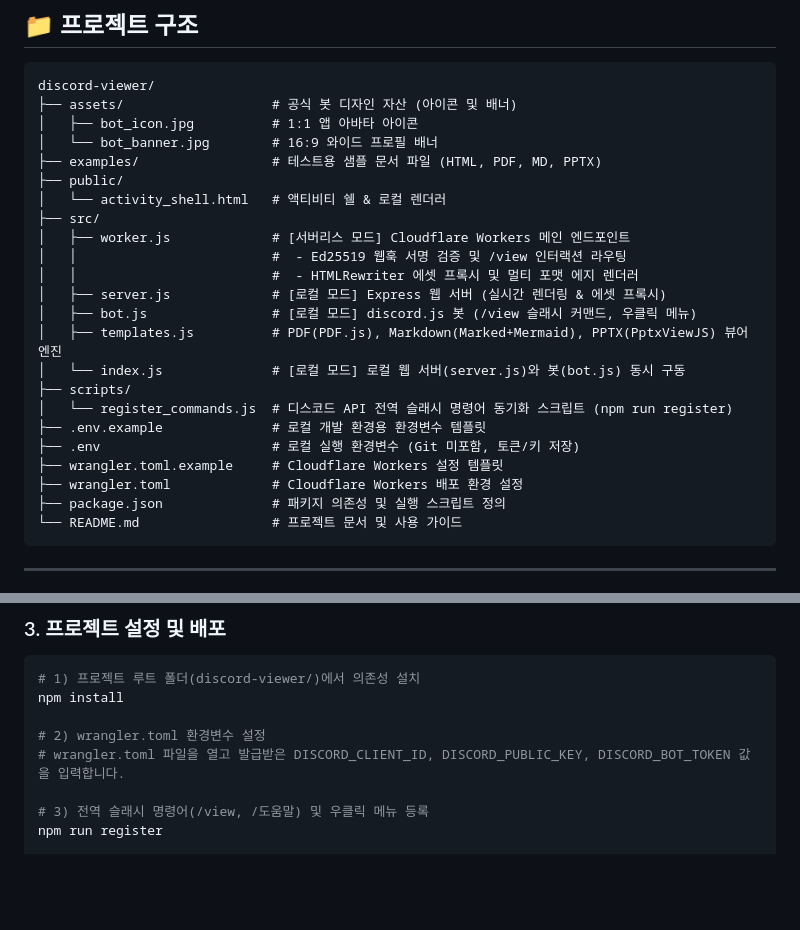
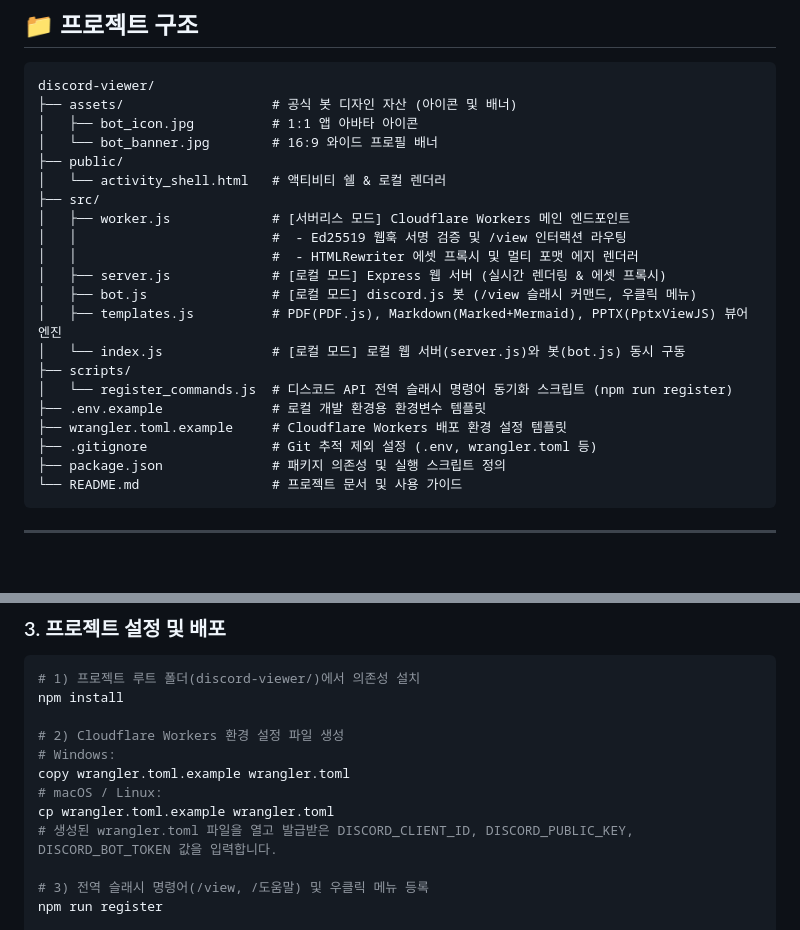
Before and after one commit to hwnkue10-arch/discord-viewer, a Markdown page: README.md, 2 parts joined by grey strips. Drawn GitHub-style; blank space fills up the shorter version.

Commit message:
docs: clean up project structure to only track repo template files and add wrangler.toml setup

````diff
--- a/README.md
+++ b/README.md
@@ -122,7 +122,6 @@ discord-viewer/
 ├── assets/                   # 공식 봇 디자인 자산 (아이콘 및 배너)
 │   ├── bot_icon.jpg          # 1:1 앱 아바타 아이콘
 │   └── bot_banner.jpg        # 16:9 와이드 프로필 배너
-├── examples/                 # 테스트용 샘플 문서 파일 (HTML, PDF, MD, PPTX)
 ├── public/
 │   └── activity_shell.html   # 액티비티 쉘 & 로컬 렌더러
 ├── src/
@@ -136,9 +135,8 @@ discord-viewer/
 ├── scripts/
 │   └── register_commands.js  # 디스코드 API 전역 슬래시 명령어 동기화 스크립트 (npm run register)
 ├── .env.example              # 로컬 개발 환경용 환경변수 템플릿
-├── .env                      # 로컬 실행 환경변수 (Git 미포함, 토큰/키 저장)
-├── wrangler.toml.example     # Cloudflare Workers 설정 템플릿
-├── wrangler.toml             # Cloudflare Workers 배포 환경 설정
+├── wrangler.toml.example     # Cloudflare Workers 배포 환경 설정 템플릿
+├── .gitignore                # Git 추적 제외 설정 (.env, wrangler.toml 등)
 ├── package.json              # 패키지 의존성 및 실행 스크립트 정의
 └── README.md                 # 프로젝트 문서 및 사용 가이드
 ```
@@ -166,8 +164,12 @@ discord-viewer/
 # 1) 프로젝트 루트 폴더(discord-viewer/)에서 의존성 설치
 npm install
 
-# 2) wrangler.toml 환경변수 설정
-# wrangler.toml 파일을 열고 발급받은 DISCORD_CLIENT_ID, DISCORD_PUBLIC_KEY, DISCORD_BOT_TOKEN 값을 입력합니다.
+# 2) Cloudflare Workers 환경 설정 파일 생성
+# Windows:
+copy wrangler.toml.example wrangler.toml
+# macOS / Linux:
+cp wrangler.toml.example wrangler.toml
+# 생성된 wrangler.toml 파일을 열고 발급받은 DISCORD_CLIENT_ID, DISCORD_PUBLIC_KEY, DISCORD_BOT_TOKEN 값을 입력합니다.
 
 # 3) 전역 슬래시 명령어(/view, /도움말) 및 우클릭 메뉴 등록
 npm run register
````
